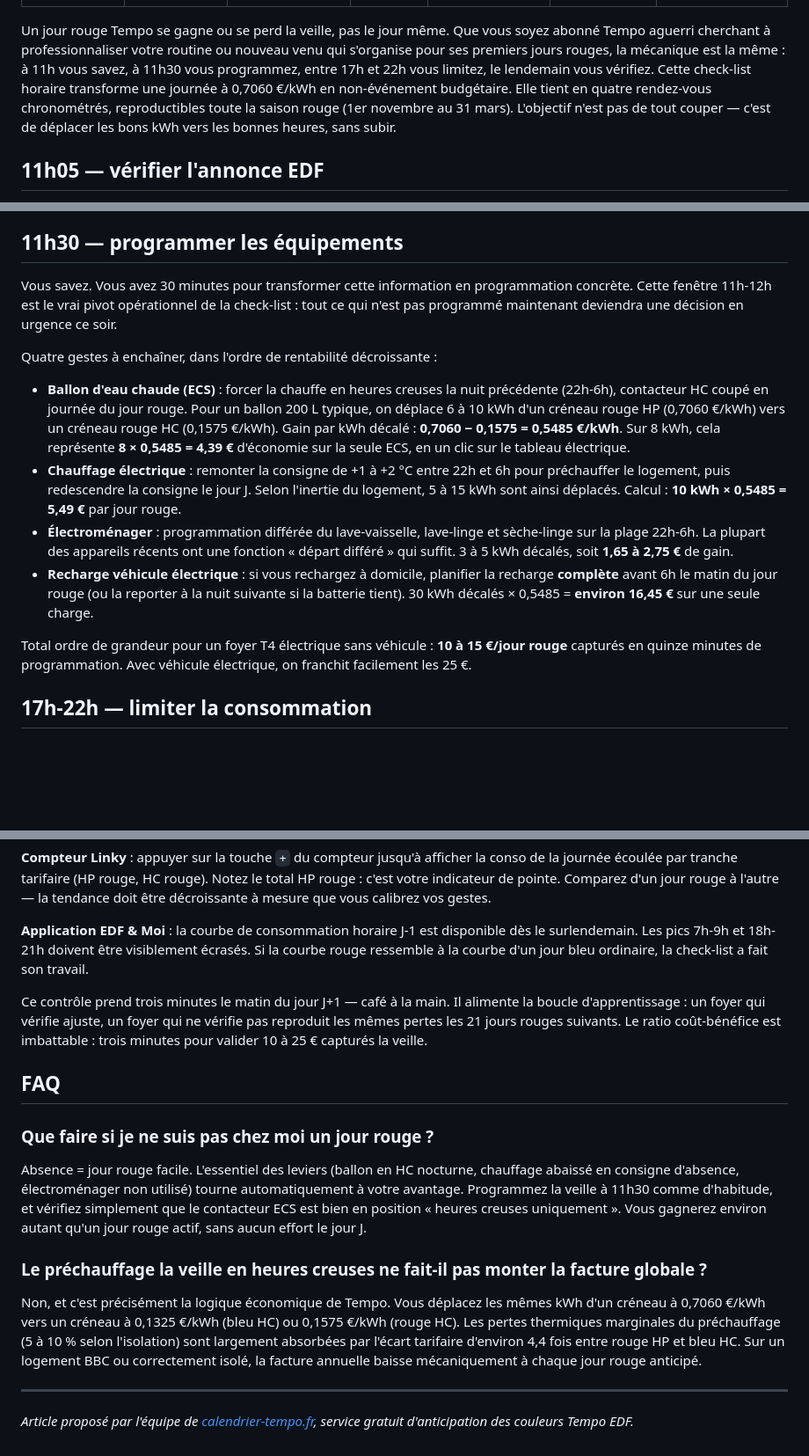
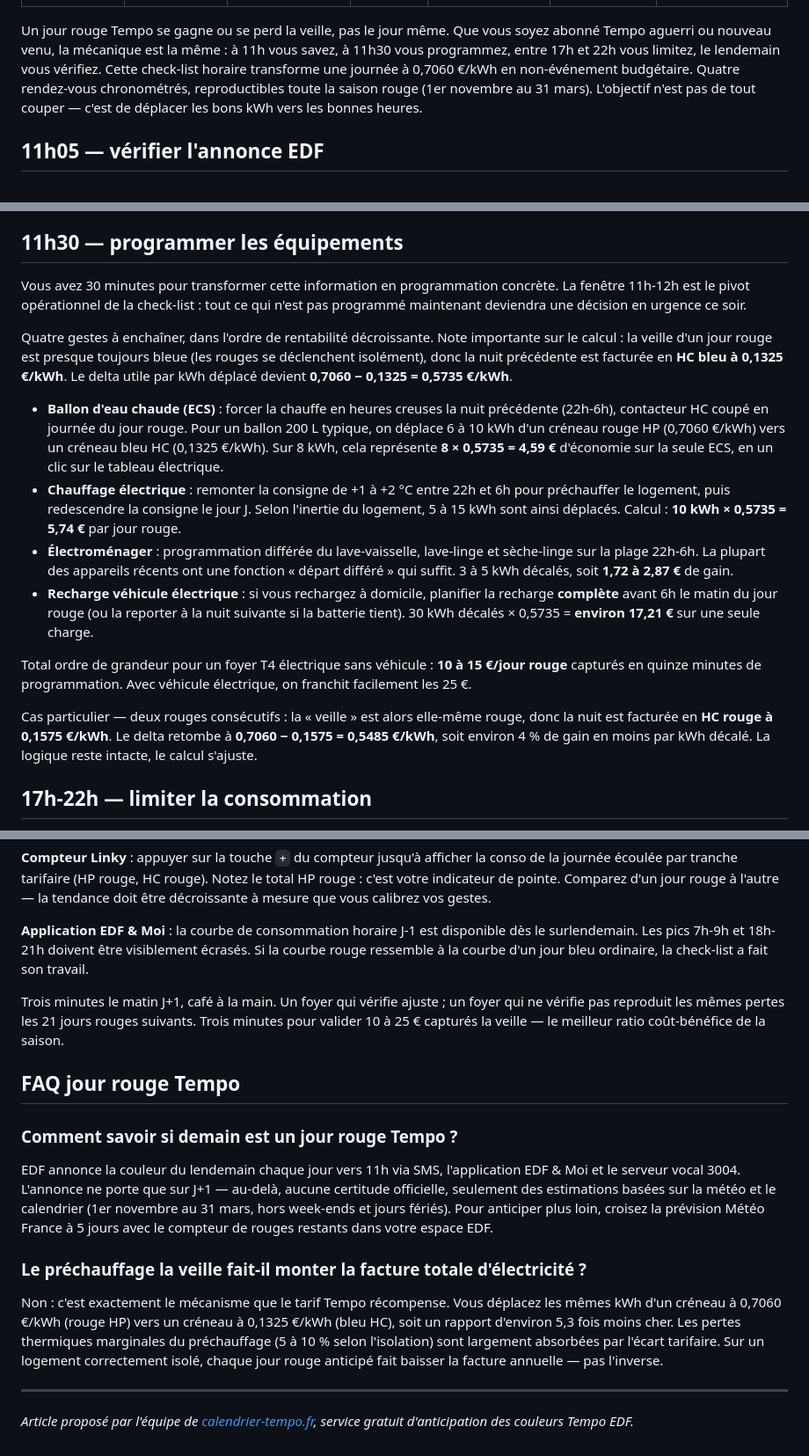
Before and after one commit to thomasissa-png/Tempo, a Markdown page: docs/guest-articles/agence-energie-check-list-veille-jour-rouge-tempo.md, 3 parts joined by grey strips. Shown at 88% size. GitHub-like rendering; blank space fills up the shorter version.

Commit message:
Apply reviewer combined pass: fix delta tariff bug (0,5485 -> 0,5735) for veille-bleue scenarios

```diff
--- a/docs/guest-articles/agence-energie-check-list-veille-jour-rouge-tempo.md
+++ b/docs/guest-articles/agence-energie-check-list-veille-jour-rouge-tempo.md
@@ -8,7 +8,7 @@ publish_url: à confirmer côté agence-energie.com
 backlinks_to_us: 2 (1 contextuel /alertes + 1 bio auteur /)
 ---
 
-Un jour rouge Tempo se gagne ou se perd la veille, pas le jour même. Que vous soyez abonné Tempo aguerri cherchant à professionnaliser votre routine ou nouveau venu qui s'organise pour ses premiers jours rouges, la mécanique est la même : à 11h vous savez, à 11h30 vous programmez, entre 17h et 22h vous limitez, le lendemain vous vérifiez. Cette check-list horaire transforme une journée à 0,7060 €/kWh en non-événement budgétaire. Elle tient en quatre rendez-vous chronométrés, reproductibles toute la saison rouge (1er novembre au 31 mars). L'objectif n'est pas de tout couper — c'est de déplacer les bons kWh vers les bonnes heures, sans subir.
+Un jour rouge Tempo se gagne ou se perd la veille, pas le jour même. Que vous soyez abonné Tempo aguerri ou nouveau venu, la mécanique est la même : à 11h vous savez, à 11h30 vous programmez, entre 17h et 22h vous limitez, le lendemain vous vérifiez. Cette check-list horaire transforme une journée à 0,7060 €/kWh en non-événement budgétaire. Quatre rendez-vous chronométrés, reproductibles toute la saison rouge (1er novembre au 31 mars). L'objectif n'est pas de tout couper — c'est de déplacer les bons kWh vers les bonnes heures.
 
 ## 11h05 — vérifier l'annonce EDF
 
@@ -20,16 +20,18 @@ Pourquoi cette heure précise compte ? Parce que toute la chaîne d'actions qui
 
 ## 11h30 — programmer les équipements
 
-Vous savez. Vous avez 30 minutes pour transformer cette information en programmation concrète. Cette fenêtre 11h-12h est le vrai pivot opérationnel de la check-list : tout ce qui n'est pas programmé maintenant deviendra une décision en urgence ce soir.
+Vous avez 30 minutes pour transformer cette information en programmation concrète. La fenêtre 11h-12h est le pivot opérationnel de la check-list : tout ce qui n'est pas programmé maintenant deviendra une décision en urgence ce soir.
 
-Quatre gestes à enchaîner, dans l'ordre de rentabilité décroissante :
+Quatre gestes à enchaîner, dans l'ordre de rentabilité décroissante. Note importante sur le calcul : la veille d'un jour rouge est presque toujours bleue (les rouges se déclenchent isolément), donc la nuit précédente est facturée en **HC bleu à 0,1325 €/kWh**. Le delta utile par kWh déplacé devient **0,7060 − 0,1325 = 0,5735 €/kWh**.
 
-- **Ballon d'eau chaude (ECS)** : forcer la chauffe en heures creuses la nuit précédente (22h-6h), contacteur HC coupé en journée du jour rouge. Pour un ballon 200 L typique, on déplace 6 à 10 kWh d'un créneau rouge HP (0,7060 €/kWh) vers un créneau rouge HC (0,1575 €/kWh). Gain par kWh décalé : **0,7060 − 0,1575 = 0,5485 €/kWh**. Sur 8 kWh, cela représente **8 × 0,5485 = 4,39 €** d'économie sur la seule ECS, en un clic sur le tableau électrique.
-- **Chauffage électrique** : remonter la consigne de +1 à +2 °C entre 22h et 6h pour préchauffer le logement, puis redescendre la consigne le jour J. Selon l'inertie du logement, 5 à 15 kWh sont ainsi déplacés. Calcul : **10 kWh × 0,5485 = 5,49 €** par jour rouge.
-- **Électroménager** : programmation différée du lave-vaisselle, lave-linge et sèche-linge sur la plage 22h-6h. La plupart des appareils récents ont une fonction « départ différé » qui suffit. 3 à 5 kWh décalés, soit **1,65 à 2,75 €** de gain.
-- **Recharge véhicule électrique** : si vous rechargez à domicile, planifier la recharge **complète** avant 6h le matin du jour rouge (ou la reporter à la nuit suivante si la batterie tient). 30 kWh décalés × 0,5485 = **environ 16,45 €** sur une seule charge.
+- **Ballon d'eau chaude (ECS)** : forcer la chauffe en heures creuses la nuit précédente (22h-6h), contacteur HC coupé en journée du jour rouge. Pour un ballon 200 L typique, on déplace 6 à 10 kWh d'un créneau rouge HP (0,7060 €/kWh) vers un créneau bleu HC (0,1325 €/kWh). Sur 8 kWh, cela représente **8 × 0,5735 = 4,59 €** d'économie sur la seule ECS, en un clic sur le tableau électrique.
+- **Chauffage électrique** : remonter la consigne de +1 à +2 °C entre 22h et 6h pour préchauffer le logement, puis redescendre la consigne le jour J. Selon l'inertie du logement, 5 à 15 kWh sont ainsi déplacés. Calcul : **10 kWh × 0,5735 = 5,74 €** par jour rouge.
+- **Électroménager** : programmation différée du lave-vaisselle, lave-linge et sèche-linge sur la plage 22h-6h. La plupart des appareils récents ont une fonction « départ différé » qui suffit. 3 à 5 kWh décalés, soit **1,72 à 2,87 €** de gain.
+- **Recharge véhicule électrique** : si vous rechargez à domicile, planifier la recharge **complète** avant 6h le matin du jour rouge (ou la reporter à la nuit suivante si la batterie tient). 30 kWh décalés × 0,5735 = **environ 17,21 €** sur une seule charge.
 
 Total ordre de grandeur pour un foyer T4 électrique sans véhicule : **10 à 15 €/jour rouge** capturés en quinze minutes de programmation. Avec véhicule électrique, on franchit facilement les 25 €.
+
+Cas particulier — deux rouges consécutifs : la « veille » est alors elle-même rouge, donc la nuit est facturée en **HC rouge à 0,1575 €/kWh**. Le delta retombe à **0,7060 − 0,1575 = 0,5485 €/kWh**, soit environ 4 % de gain en moins par kWh décalé. La logique reste intacte, le calcul s'ajuste.
 
 ## 17h-22h — limiter la consommation
 
@@ -57,15 +59,15 @@ Boucler la check-list, c'est mesurer ce qu'on a gagné — sinon on optimise à
 
 **Application EDF & Moi** : la courbe de consommation horaire J-1 est disponible dès le surlendemain. Les pics 7h-9h et 18h-21h doivent être visiblement écrasés. Si la courbe rouge ressemble à la courbe d'un jour bleu ordinaire, la check-list a fait son travail.
 
-Ce contrôle prend trois minutes le matin du jour J+1 — café à la main. Il alimente la boucle d'apprentissage : un foyer qui vérifie ajuste, un foyer qui ne vérifie pas reproduit les mêmes pertes les 21 jours rouges suivants. Le ratio coût-bénéfice est imbattable : trois minutes pour valider 10 à 25 € capturés la veille.
+Trois minutes le matin J+1, café à la main. Un foyer qui vérifie ajuste ; un foyer qui ne vérifie pas reproduit les mêmes pertes les 21 jours rouges suivants. Trois minutes pour valider 10 à 25 € capturés la veille — le meilleur ratio coût-bénéfice de la saison.
 
-## FAQ
+## FAQ jour rouge Tempo
 
-### Que faire si je ne suis pas chez moi un jour rouge ?
-Absence = jour rouge facile. L'essentiel des leviers (ballon en HC nocturne, chauffage abaissé en consigne d'absence, électroménager non utilisé) tourne automatiquement à votre avantage. Programmez la veille à 11h30 comme d'habitude, et vérifiez simplement que le contacteur ECS est bien en position « heures creuses uniquement ». Vous gagnerez environ autant qu'un jour rouge actif, sans aucun effort le jour J.
+### Comment savoir si demain est un jour rouge Tempo ?
+EDF annonce la couleur du lendemain chaque jour vers 11h via SMS, l'application EDF & Moi et le serveur vocal 3004. L'annonce ne porte que sur J+1 — au-delà, aucune certitude officielle, seulement des estimations basées sur la météo et le calendrier (1er novembre au 31 mars, hors week-ends et jours fériés). Pour anticiper plus loin, croisez la prévision Météo France à 5 jours avec le compteur de rouges restants dans votre espace EDF.
 
-### Le préchauffage la veille en heures creuses ne fait-il pas monter la facture globale ?
-Non, et c'est précisément la logique économique de Tempo. Vous déplacez les mêmes kWh d'un créneau à 0,7060 €/kWh vers un créneau à 0,1325 €/kWh (bleu HC) ou 0,1575 €/kWh (rouge HC). Les pertes thermiques marginales du préchauffage (5 à 10 % selon l'isolation) sont largement absorbées par l'écart tarifaire d'environ 4,4 fois entre rouge HP et bleu HC. Sur un logement BBC ou correctement isolé, la facture annuelle baisse mécaniquement à chaque jour rouge anticipé.
+### Le préchauffage la veille fait-il monter la facture totale d'électricité ?
+Non : c'est exactement le mécanisme que le tarif Tempo récompense. Vous déplacez les mêmes kWh d'un créneau à 0,7060 €/kWh (rouge HP) vers un créneau à 0,1325 €/kWh (bleu HC), soit un rapport d'environ 5,3 fois moins cher. Les pertes thermiques marginales du préchauffage (5 à 10 % selon l'isolation) sont largement absorbées par l'écart tarifaire. Sur un logement correctement isolé, chaque jour rouge anticipé fait baisser la facture annuelle — pas l'inverse.
 
 ---
 
```
